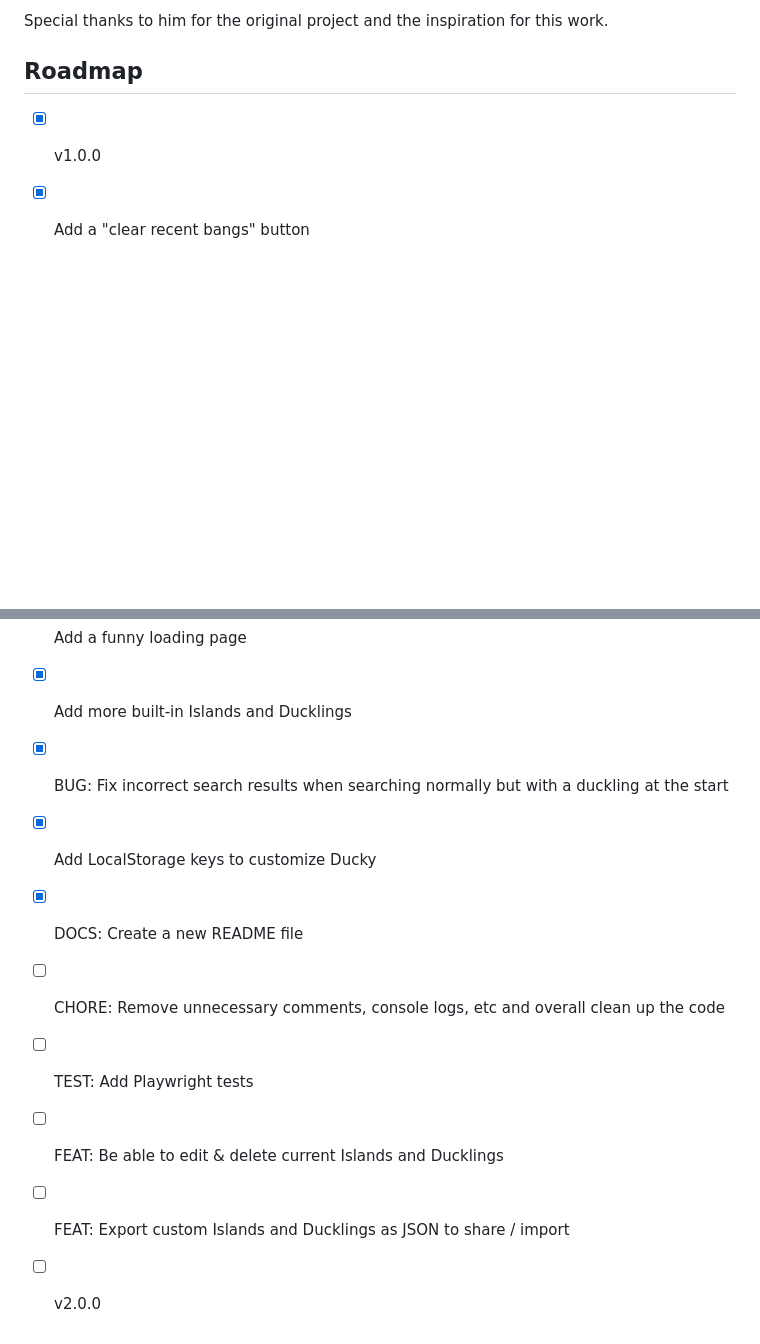
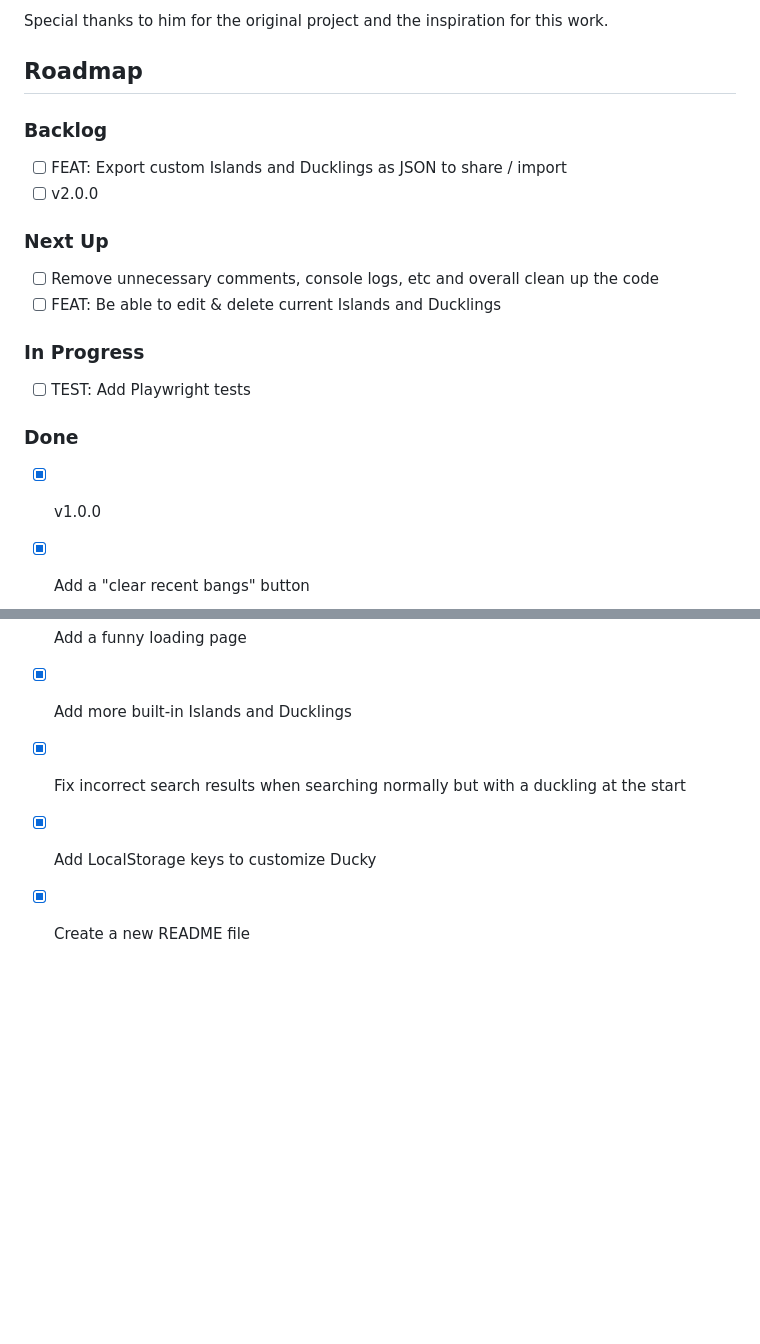
Before and after one commit to ShalevAri/ducky, a Markdown page: README.md, 2 parts joined by grey strips. GitHub-like rendering; blank space fills up the shorter version.

Commit message:
docs(readme): improve roadmap section

```diff
--- a/README.md
+++ b/README.md
@@ -113,6 +113,22 @@ Special thanks to him for the original project and the inspiration for this work
 
 ## Roadmap
 
+### Backlog
+
+- [ ] FEAT: Export custom Islands and Ducklings as JSON to share / import
+- [ ] v2.0.0
+
+### Next Up
+
+- [ ] Remove unnecessary comments, console logs, etc and overall clean up the code
+- [ ] FEAT: Be able to edit & delete current Islands and Ducklings
+
+### In Progress
+
+- [ ] TEST: Add Playwright tests
+
+### Done
+
 - [x] v1.0.0
 - [x] Add a "clear recent bangs" button
 - [x] Choose AI model when searching in T3 Chat
@@ -124,11 +140,6 @@ Special thanks to him for the original project and the inspiration for this work
 - [x] Search ducklings regularly if they start with a backslash
 - [x] Add a funny loading page
 - [x] Add more built-in Islands and Ducklings
-- [x] BUG: Fix incorrect search results when searching normally but with a duckling at the start
+- [x] Fix incorrect search results when searching normally but with a duckling at the start
 - [x] Add LocalStorage keys to customize Ducky
-- [x] DOCS: Create a new README file
-- [ ] CHORE: Remove unnecessary comments, console logs, etc and overall clean up the code
-- [ ] TEST: Add Playwright tests
-- [ ] FEAT: Be able to edit & delete current Islands and Ducklings
-- [ ] FEAT: Export custom Islands and Ducklings as JSON to share / import
-- [ ] v2.0.0
+- [x] Create a new README file
```
